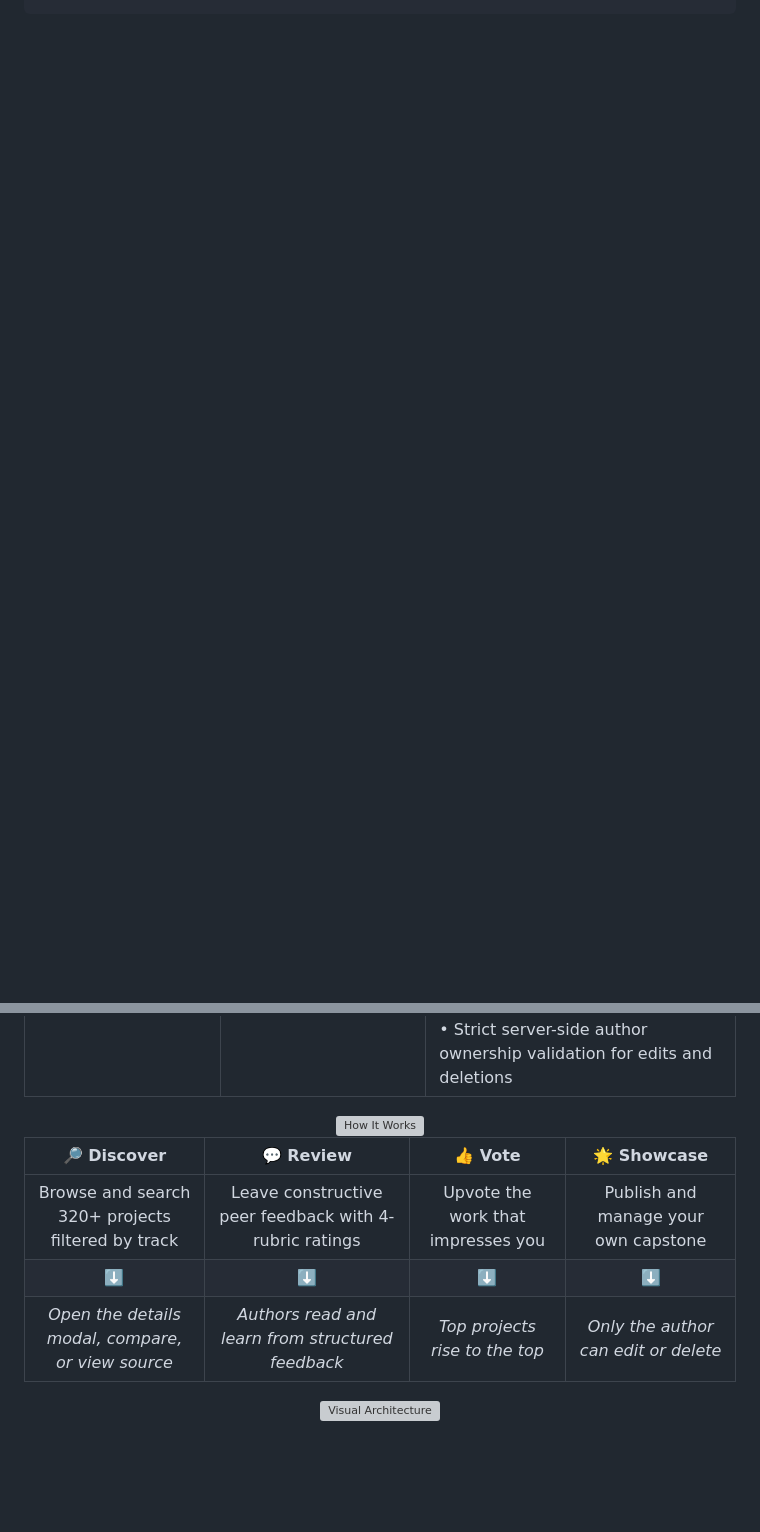
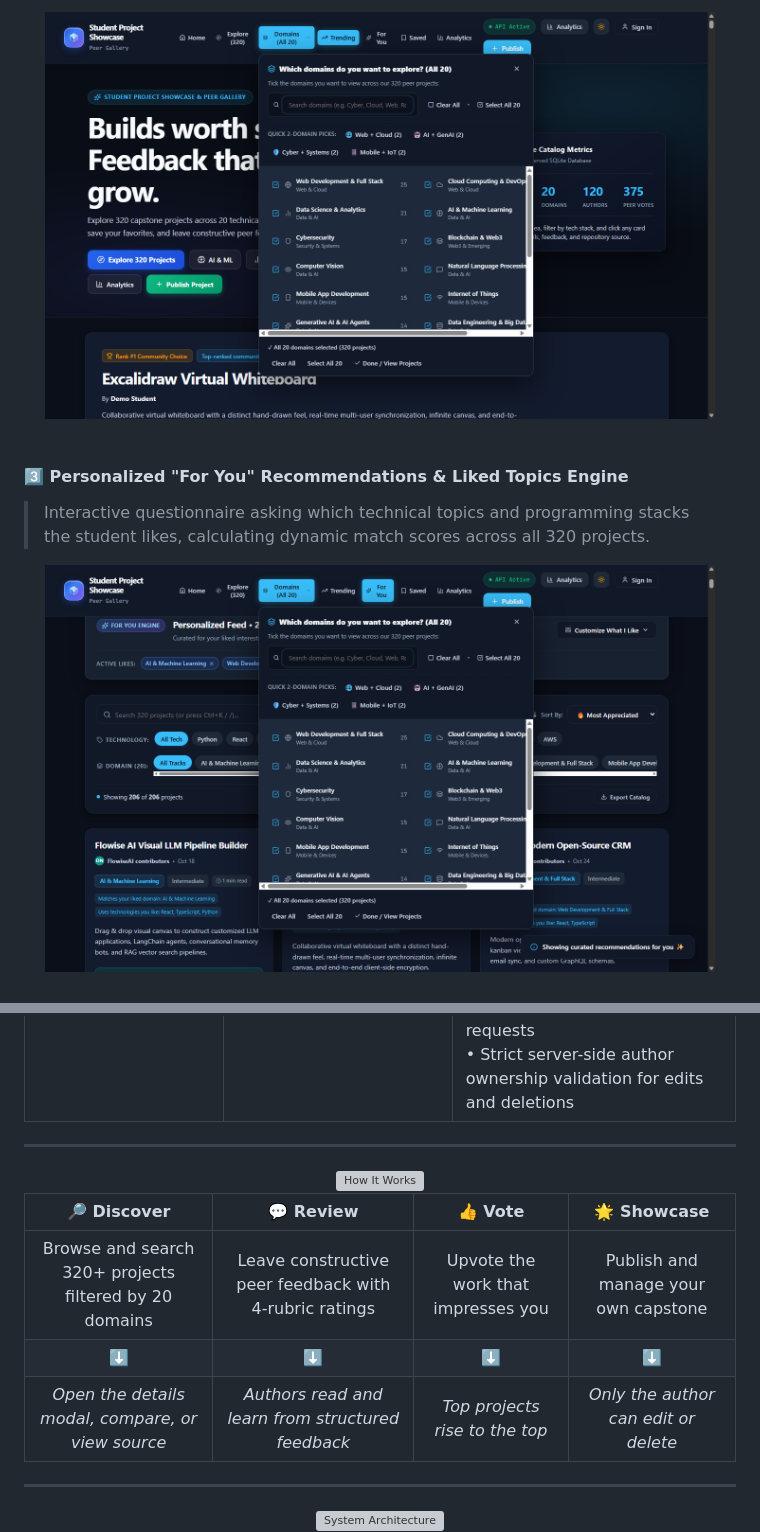
Before and after one commit to Dhruvi-tech/Student-Project-Showcase-and-Gallery, a Markdown page: README.md, 2 parts joined by grey strips. Rendered like a GitHub page; pictures changed too: docs/screenshots/02-domains-popover-20-tracks.png (added), docs/screenshots/03-for-you-recommendations.png (added); blank space fills up the shorter version; grey boxes are pictures that could not be loaded.

````diff
--- a/README.md
+++ b/README.md
@@ -85,0 +83,15 @@
+<div align="center">
+  <img src="docs/screenshots/02-domains-popover-20-tracks.png" alt="Interactive 20 Technical Domains Popover" width="94%" />
+</div>
+
+<br/>
+
+#### 3️⃣ Personalized "For You" Recommendations & Liked Topics Engine
+> Interactive questionnaire asking which technical topics and programming stacks the student likes, calculating dynamic match scores across all 320 projects.
+
+<div align="center">
+  <img src="docs/screenshots/03-for-you-recommendations.png" alt="Personalized For You Recommendations Engine" width="94%" />
+</div>
+
+<br/>
+
@@ -116,4 +149,6 @@
 | 🔐 **Enterprise-Grade Security & PBKDF2 Auth** | Secure authentication and authorization | • PBKDF2-SHA256 password hashing with 310,000 iterations and unique cryptographic salt<br/>• Signed HttpOnly session cookies protecting against XSS attacks<br/>• Double-Submit CSRF cookie validation on all state-mutating requests<br/>• Strict server-side author ownership validation for edits and deletions |
+
+---
 
 <a id="how-it-works"></a>
 <div align="center">
@@ -124,15 +159,17 @@
 
 | 🔎 **Discover** | 💬 **Review** | 👍 **Vote** | 🌟 **Showcase** |
 | :---: | :---: | :---: | :---: |
-| Browse and search 320+ projects filtered by track | Leave constructive peer feedback with 4-rubric ratings | Upvote the work that impresses you | Publish and manage your own capstone |
+| Browse and search 320+ projects filtered by 20 domains | Leave constructive peer feedback with 4-rubric ratings | Upvote the work that impresses you | Publish and manage your own capstone |
 | ⬇️ | ⬇️ | ⬇️ | ⬇️ |
 | *Open the details modal, compare, or view source* | *Authors read and learn from structured feedback* | *Top projects rise to the top* | *Only the author can edit or delete* |
 
 </div>
 
+---
+
 <a id="architecture"></a>
 <div align="center">
-<img src="https://capsule-render.vercel.app/api?type=soft&color=gradient&customColorList=12,6,20&height=80&section=header&text=Visual%20Architecture&fontSize=30&fontColor=ffffff&fontAlignY=50" alt="Visual Architecture" />
+<img src="https://capsule-render.vercel.app/api?type=soft&color=gradient&customColorList=12,6,20&height=80&section=header&text=System%20Architecture&fontSize=30&fontColor=ffffff&fontAlignY=50" alt="System Architecture" />
 </div>
 
 ```mermaid
````
Also changed, not shown: other parts of README.md (+103 -165 lines), docs/screenshots/01-hero-gallery-overview.png (added), docs/screenshots/04-project-cards-grid.png (added), docs/screenshots/05-mobile-responsive-view.png (added), 1 other file.
